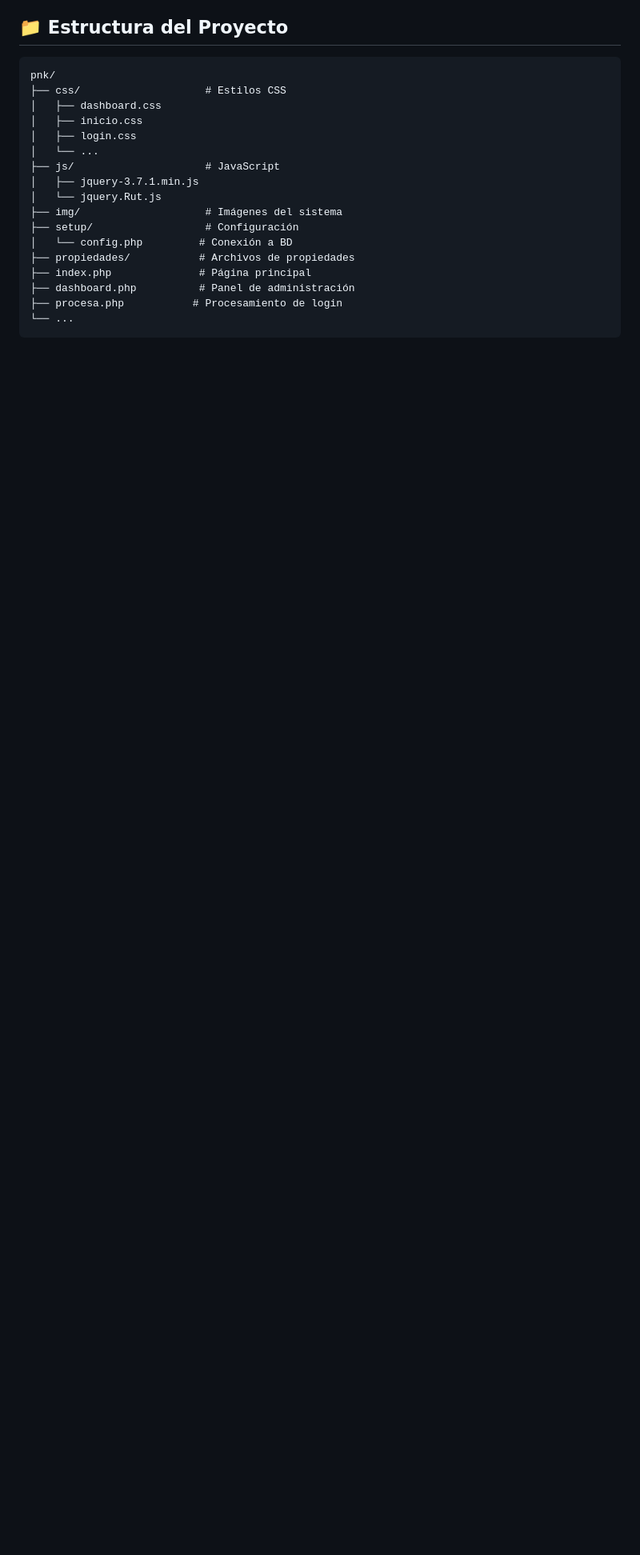
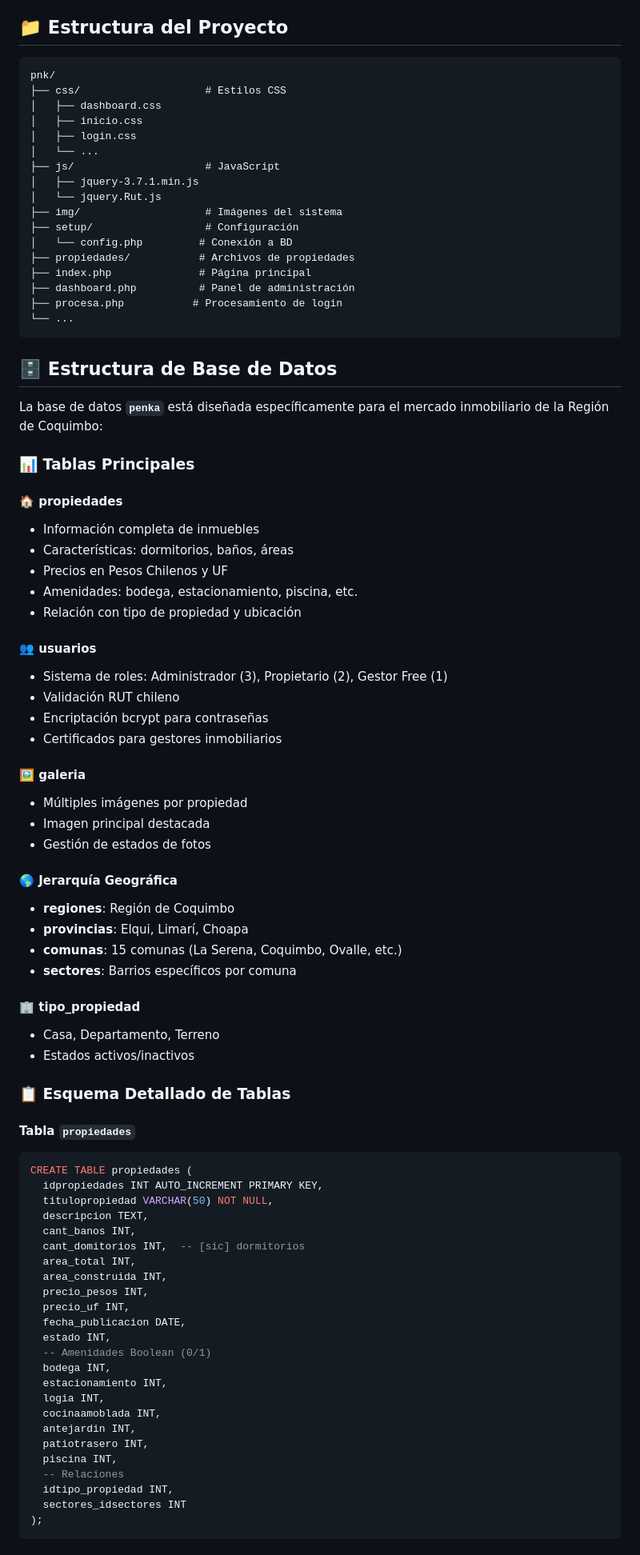
Before and after one commit to stxtiz/PNK-inmobiliaria, a Markdown page: README.md, the part around one of its changes. Shown at 80% size. GitHub-like rendering; blank space fills up the shorter version.

````diff
--- a/README.md
+++ b/README.md
@@ -55,3 +55,67 @@ pnk/
 └── ...
 ```
 
+## 🗄️ Estructura de Base de Datos
+
+La base de datos **`penka`** está diseñada específicamente para el mercado inmobiliario de la Región de Coquimbo:
+
+### 📊 Tablas Principales
+
+#### 🏠 **propiedades**
+- Información completa de inmuebles
+- Características: dormitorios, baños, áreas
+- Precios en Pesos Chilenos y UF
+- Amenidades: bodega, estacionamiento, piscina, etc.
+- Relación con tipo de propiedad y ubicación
+
+#### 👥 **usuarios**
+- Sistema de roles: Administrador (3), Propietario (2), Gestor Free (1)
+- Validación RUT chileno
+- Encriptación bcrypt para contraseñas
+- Certificados para gestores inmobiliarios
+
+#### 🖼️ **galeria**
+- Múltiples imágenes por propiedad
+- Imagen principal destacada
+- Gestión de estados de fotos
+
+#### 🌎 **Jerarquía Geográfica**
+- **regiones**: Región de Coquimbo
+- **provincias**: Elqui, Limarí, Choapa
+- **comunas**: 15 comunas (La Serena, Coquimbo, Ovalle, etc.)
+- **sectores**: Barrios específicos por comuna
+
+#### 🏢 **tipo_propiedad**
+- Casa, Departamento, Terreno
+- Estados activos/inactivos
+
+### 📋 Esquema Detallado de Tablas
+
+#### Tabla `propiedades`
+```sql
+CREATE TABLE propiedades (
+  idpropiedades INT AUTO_INCREMENT PRIMARY KEY,
+  titulopropiedad VARCHAR(50) NOT NULL,
+  descripcion TEXT,
+  cant_banos INT,
+  cant_domitorios INT,  -- [sic] dormitorios
+  area_total INT,
+  area_construida INT,
+  precio_pesos INT,
+  precio_uf INT,
+  fecha_publicacion DATE,
+  estado INT,
+  -- Amenidades Boolean (0/1)
+  bodega INT,
+  estacionamiento INT,
+  logia INT,
+  cocinaamoblada INT,
+  antejardin INT,
+  patiotrasero INT,
+  piscina INT,
+  -- Relaciones
+  idtipo_propiedad INT,
+  sectores_idsectores INT
+);
+```
+
````
Also changed, not shown: other parts of README.md (+80 -5 lines).
